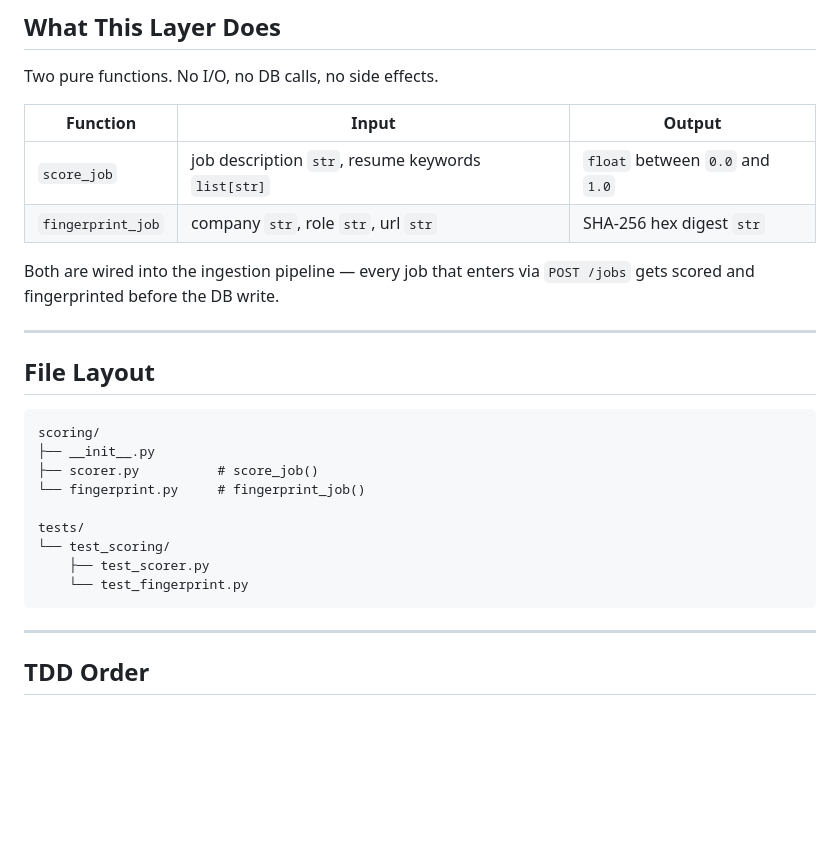
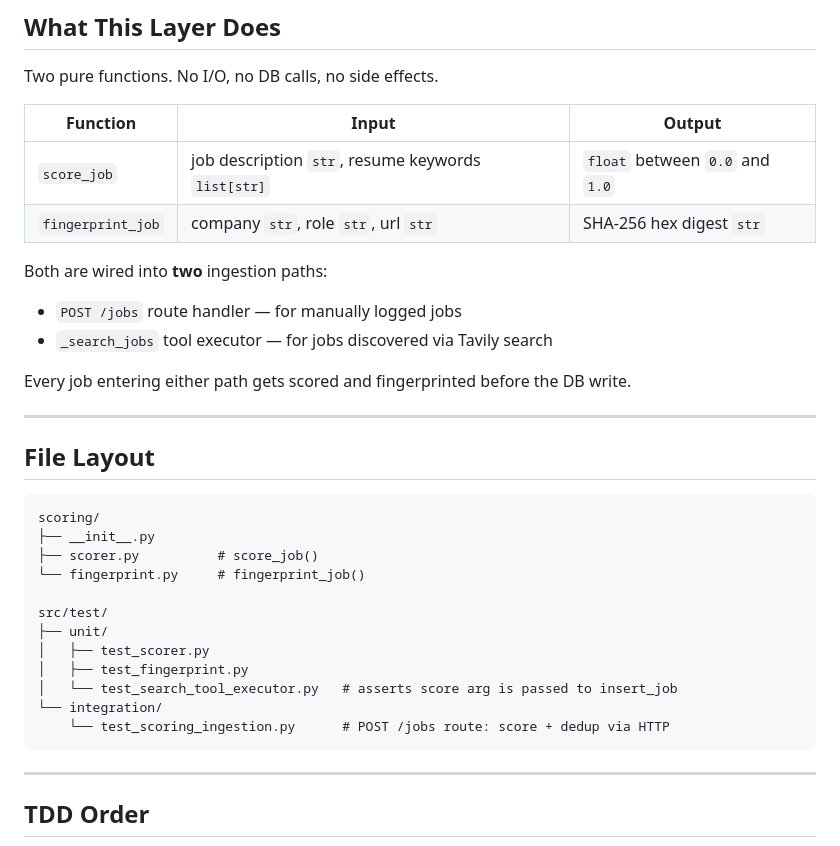
Before and after one commit to Muslinmin/JobFindingAgent, a Markdown page: .agent/scoring.md, the part around one of its changes. GitHub-like rendering; blank space fills up the shorter version.

````diff
--- a/.agent/scoring.md
+++ b/.agent/scoring.md
@@ -11,7 +11,11 @@ Two pure functions. No I/O, no DB calls, no side effects.
 | `score_job` | job description `str`, resume keywords `list[str]` | `float` between `0.0` and `1.0` |
 | `fingerprint_job` | company `str`, role `str`, url `str` | SHA-256 hex digest `str` |
 
-Both are wired into the ingestion pipeline — every job that enters via `POST /jobs` gets scored and fingerprinted before the DB write.
+Both are wired into **two** ingestion paths:
+- `POST /jobs` route handler — for manually logged jobs
+- `_search_jobs` tool executor — for jobs discovered via Tavily search
+
+Every job entering either path gets scored and fingerprinted before the DB write.
 
 ---
 
@@ -23,10 +27,13 @@ scoring/
 ├── scorer.py          # score_job()
 └── fingerprint.py     # fingerprint_job()
 
-tests/
-└── test_scoring/
-    ├── test_scorer.py
-    └── test_fingerprint.py
+src/test/
+├── unit/
+│   ├── test_scorer.py
+│   ├── test_fingerprint.py
+│   └── test_search_tool_executor.py   # asserts score arg is passed to insert_job
+└── integration/
+    └── test_scoring_ingestion.py      # POST /jobs route: score + dedup via HTTP
 ```
 
 ---
````
Also changed, not shown: other parts of .agent/scoring.md (+44 -21 lines).
